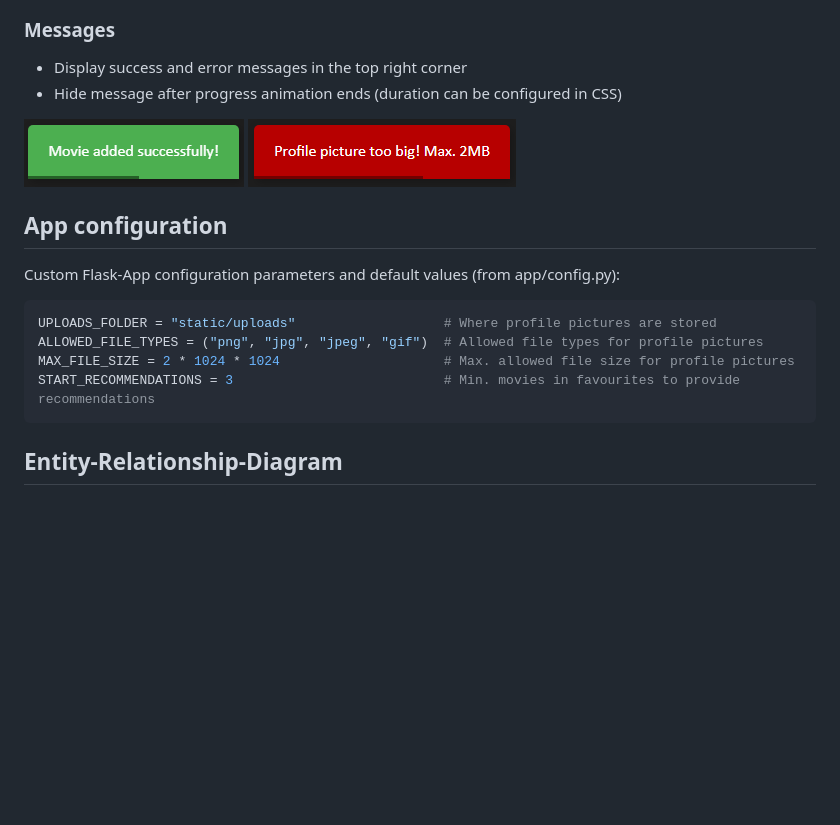
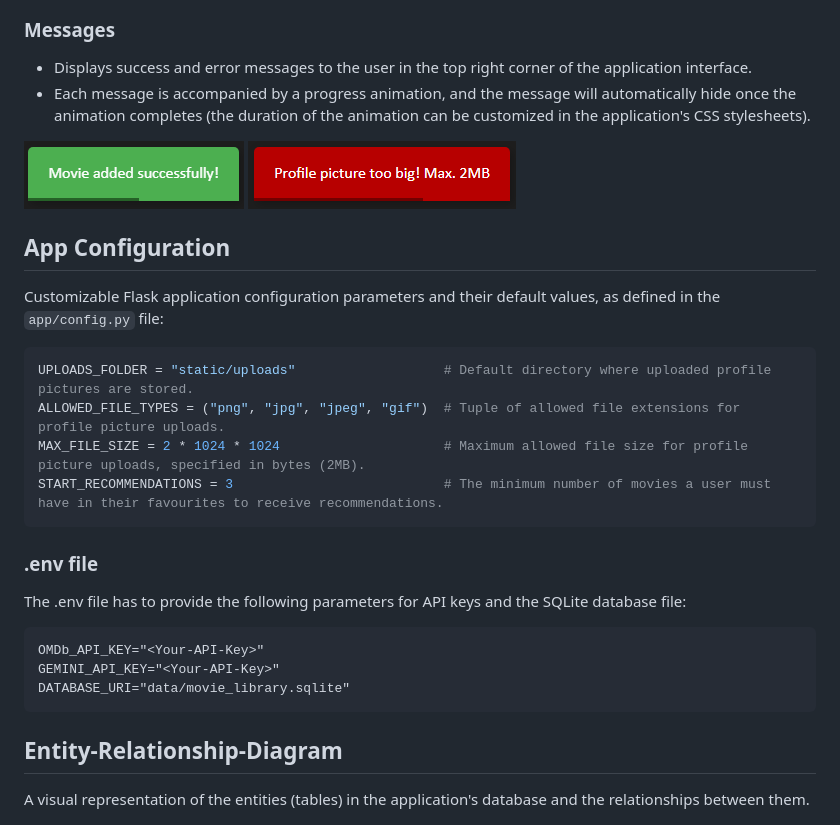
Before and after one commit to Raffa139/MovieLibrary, a Markdown page: readme.md, the part around one of its changes. GitHub-like rendering; blank space fills up the shorter version.

`````diff
--- a/readme.md
+++ b/readme.md
@@ -119,23 +122,35 @@ Going over all features from the final app version of phase 3, including picture
 
 ### Messages
 
-- Display success and error messages in the top right corner
-- Hide message after progress animation ends (duration can be configured in CSS)
+-   Displays success and error messages to the user in the top right corner of the application interface.
+-   Each message is accompanied by a progress animation, and the message will automatically hide once the animation completes (the duration of the animation can be customized in the application's CSS stylesheets).
 
 ![](docs/success_message.png)
 ![](docs/error_message.png)
 
-## App configuration
+## App Configuration
 
-Custom Flask-App configuration parameters and default values (from app/config.py):
+Customizable Flask application configuration parameters and their default values, as defined in the `app/config.py` file:
 
 ````python
-UPLOADS_FOLDER = "static/uploads"                   # Where profile pictures are stored
-ALLOWED_FILE_TYPES = ("png", "jpg", "jpeg", "gif")  # Allowed file types for profile pictures
-MAX_FILE_SIZE = 2 * 1024 * 1024                     # Max. allowed file size for profile pictures
-START_RECOMMENDATIONS = 3                           # Min. movies in favourites to provide recommendations
+UPLOADS_FOLDER = "static/uploads"                   # Default directory where uploaded profile pictures are stored.
+ALLOWED_FILE_TYPES = ("png", "jpg", "jpeg", "gif")  # Tuple of allowed file extensions for profile picture uploads.
+MAX_FILE_SIZE = 2 * 1024 * 1024                     # Maximum allowed file size for profile picture uploads, specified in bytes (2MB).
+START_RECOMMENDATIONS = 3                           # The minimum number of movies a user must have in their favourites to receive recommendations.
+````
+
+### .env file
+
+The .env file has to provide the following parameters for API keys and the SQLite database file:
+
+````
+OMDb_API_KEY="<Your-API-Key>"
+GEMINI_API_KEY="<Your-API-Key>"
+DATABASE_URI="data/movie_library.sqlite"
 ````
 
 ## Entity-Relationship-Diagram
 
+A visual representation of the entities (tables) in the application's database and the relationships between them.
+
 ![](docs/erd.png)
`````
Also changed, not shown: other parts of readme.md (+65 -62 lines).
